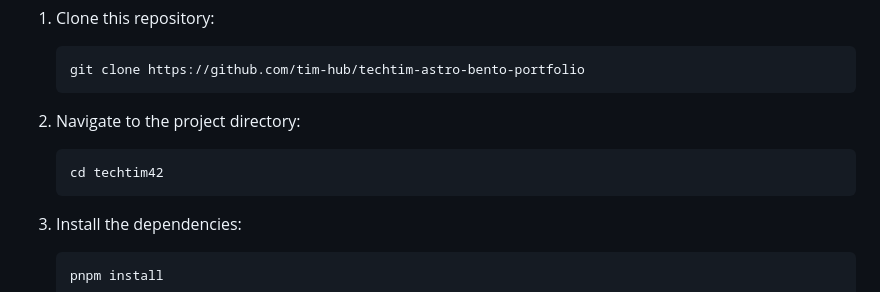
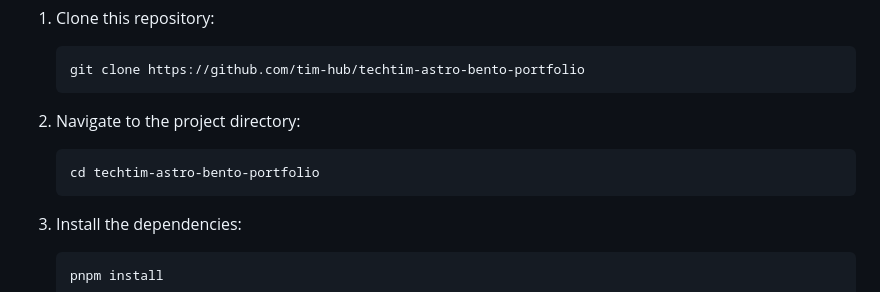
Before and after one commit to tim-hub/techtim-astro-bento-portfolio, a Markdown page: README.md, the part around one of its changes. GitHub-like rendering.

Commit message:
update readme
(cherry picked from commit 9377c994efe4203bc8a22320d356cf4941d702ca)

````diff
--- a/README.md
+++ b/README.md
@@ -35,7 +35,7 @@ To install and run the project locally, follow these steps:
 2. Navigate to the project directory:
 
    ```bash
-   cd techtim42
+   cd techtim-astro-bento-portfolio
    ```
 
 3. Install the dependencies:
````
Also changed, not shown: other parts of README.md (+1 -1 lines).
